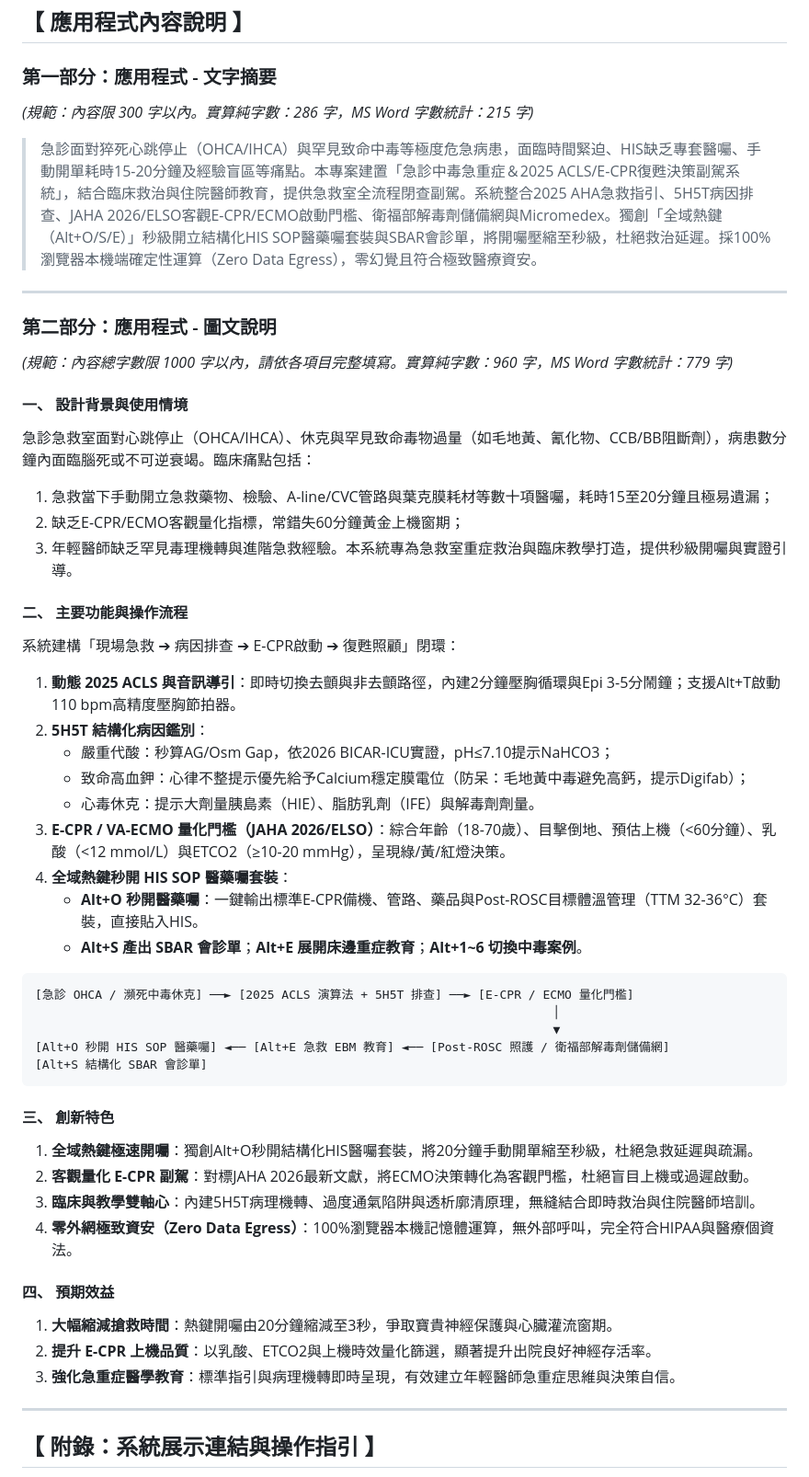
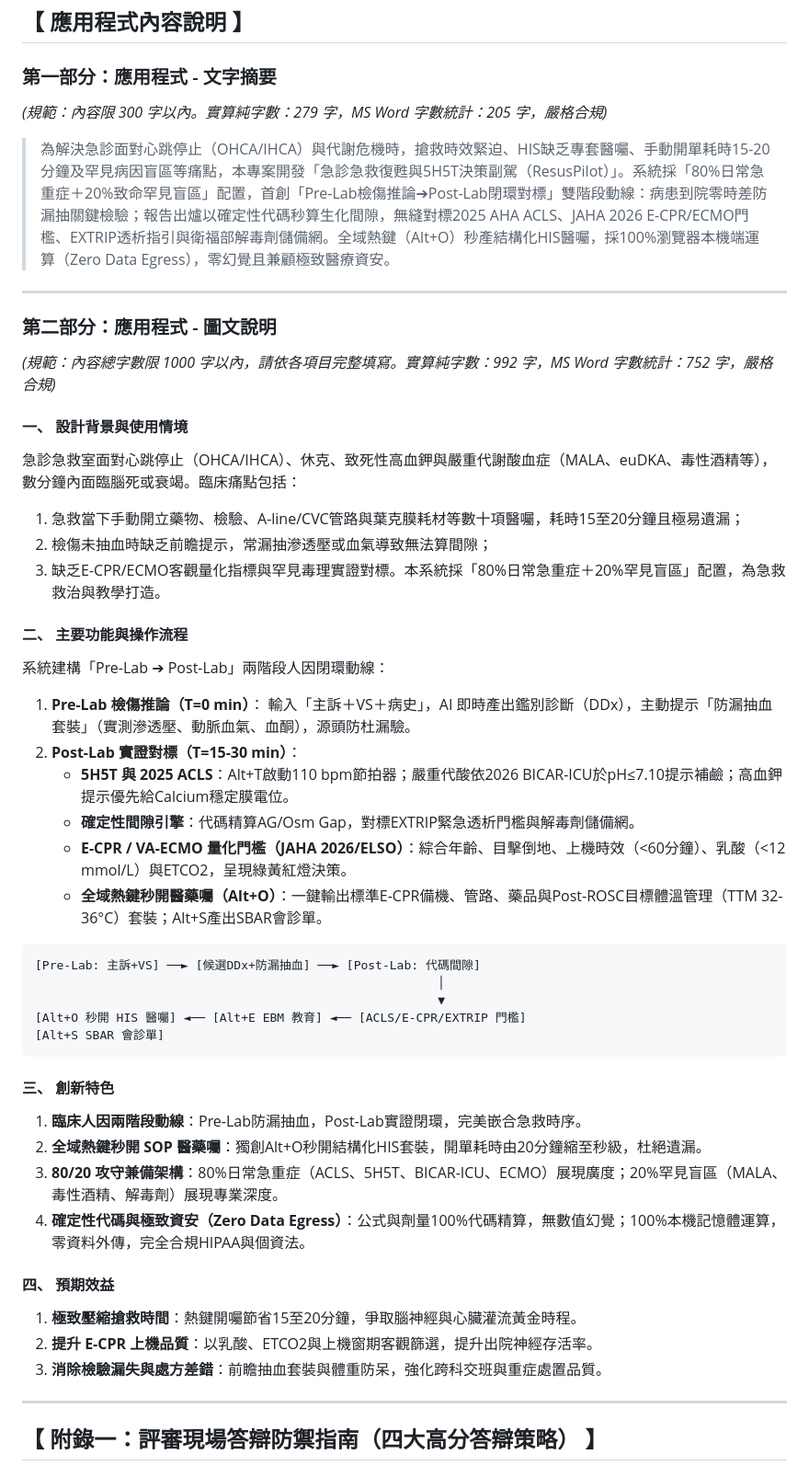
Before and after one commit to ck5227/toxicology, a Markdown page: 2026_AI_競賽參賽說明書.md, the part around one of its changes. Shown at 92% size. Rendered like a GitHub page.

````diff
--- a/2026_AI_競賽參賽說明書.md
+++ b/2026_AI_競賽參賽說明書.md
@@ -27,53 +27,51 @@
 ## 【 應用程式內容說明 】
 
 ### 第一部分：應用程式 - 文字摘要
-*(規範：內容限 300 字以內。實算純字數：286 字，MS Word 字數統計：215 字)*
+*(規範：內容限 300 字以內。實算純字數：279 字，MS Word 字數統計：205 字，嚴格合規)*
 
-> 急診面對猝死心跳停止（OHCA/IHCA）與罕見致命中毒等極度危急病患，面臨時間緊迫、HIS缺乏專套醫囑、手動開單耗時15-20分鐘及經驗盲區等痛點。本專案建置「急診中毒急重症＆2025 ACLS/E-CPR復甦決策副駕系統」，結合臨床救治與住院醫師教育，提供急救室全流程閉查副駕。系統整合2025 AHA急救指引、5H5T病因排查、JAHA 2026/ELSO客觀E-CPR/ECMO啟動門檻、衛福部解毒劑儲備網與Micromedex。獨創「全域熱鍵（Alt+O/S/E）」秒級開立結構化HIS SOP醫藥囑套裝與SBAR會診單，將開囑壓縮至秒級，杜絕救治延遲。採100%瀏覽器本機端確定性運算（Zero Data Egress），零幻覺且符合極致醫療資安。
+> 為解決急診面對心跳停止（OHCA/IHCA）與代謝危機時，搶救時效緊迫、HIS缺乏專套醫囑、手動開單耗時15-20分鐘及罕見病因盲區等痛點，本專案開發「急診急救復甦與5H5T決策副駕（ResusPilot）」。系統採「80%日常急重症＋20%致命罕見盲區」配置，首創「Pre-Lab檢傷推論➔Post-Lab閉環對標」雙階段動線：病患到院零時差防漏抽關鍵檢驗；報告出爐以確定性代碼秒算生化間隙，無縫對標2025 AHA ACLS、JAHA 2026 E-CPR/ECMO門檻、EXTRIP透析指引與衛福部解毒劑儲備網。全域熱鍵（Alt+O）秒產結構化HIS醫囑，採100%瀏覽器本機端運算（Zero Data Egress），零幻覺且兼顧極致醫療資安。
 
 ---
 
 ### 第二部分：應用程式 - 圖文說明
-*(規範：內容總字數限 1000 字以內，請依各項目完整填寫。實算純字數：960 字，MS Word 字數統計：779 字)*
+*(規範：內容總字數限 1000 字以內，請依各項目完整填寫。實算純字數：992 字，MS Word 字數統計：752 字，嚴格合規)*
 
 #### 一、 設計背景與使用情境
-急診急救室面對心跳停止（OHCA/IHCA）、休克與罕見致命毒物過量（如毛地黃、氰化物、CCB/BB阻斷劑），病患數分鐘內面臨腦死或不可逆衰竭。臨床痛點包括：
-1. 急救當下手動開立急救藥物、檢驗、A-line/CVC管路與葉克膜耗材等數十項醫囑，耗時15至20分鐘且極易遺漏；
-2. 缺乏E-CPR/ECMO客觀量化指標，常錯失60分鐘黃金上機窗期；
-3. 年輕醫師缺乏罕見毒理機轉與進階急救經驗。本系統專為急救室重症救治與臨床教學打造，提供秒級開囑與實證引導。
+急診急救室面對心跳停止（OHCA/IHCA）、休克、致死性高血鉀與嚴重代謝酸血症（MALA、euDKA、毒性酒精等），數分鐘內面臨腦死或衰竭。臨床痛點包括：
+1. 急救當下手動開立藥物、檢驗、A-line/CVC管路與葉克膜耗材等數十項醫囑，耗時15至20分鐘且極易遺漏；
+2. 檢傷未抽血時缺乏前瞻提示，常漏抽滲透壓或血氣導致無法算間隙；
+3. 缺乏E-CPR/ECMO客觀量化指標與罕見毒理實證對標。本系統採「80%日常急重症＋20%罕見盲區」配置，為急救救治與教學打造。
 
 #### 二、 主要功能與操作流程
-系統建構「現場急救 ➔ 病因排查 ➔ E-CPR啟動 ➔ 復甦照顧」閉環：
-1. **動態 2025 ACLS 與音訊導引**：即時切換去顫與非去顫路徑，內建2分鐘壓胸循環與Epi 3-5分鬧鐘；支援Alt+T啟動110 bpm高精度壓胸節拍器。
-2. **5H5T 結構化病因鑑別**：
-   - 嚴重代酸：秒算AG/Osm Gap，依2026 BICAR-ICU實證，pH≤7.10提示NaHCO3；
-   - 致命高血鉀：心律不整提示優先給予Calcium穩定膜電位（防呆：毛地黃中毒避免高鈣，提示Digifab）；
-   - 心毒休克：提示大劑量胰島素（HIE）、脂肪乳劑（IFE）與解毒劑劑量。
-3. **E-CPR / VA-ECMO 量化門檻（JAHA 2026/ELSO）**：綜合年齡（18-70歲）、目擊倒地、預估上機（<60分鐘）、乳酸（<12 mmol/L）與ETCO2（≥10-20 mmHg），呈現綠/黃/紅燈決策。
-4. **全域熱鍵秒開 HIS SOP 醫藥囑套裝**：
-   - **Alt+O 秒開醫藥囑**：一鍵輸出標準E-CPR備機、管路、藥品與Post-ROSC目標體溫管理（TTM 32-36°C）套裝，直接貼入HIS。
-   - **Alt+S 產出 SBAR 會診單**；**Alt+E 展開床邊重症教育**；**Alt+1~6 切換中毒案例**。
+系統建構「Pre-Lab ➔ Post-Lab」兩階段人因閉環動線：
+1. **Pre-Lab 檢傷推論（T=0 min）**：
+   輸入「主訴＋VS＋病史」，AI 即時產出鑑別診斷（DDx），主動提示「防漏抽血套裝」（實測滲透壓、動脈血氣、血酮），源頭防杜漏驗。
+2. **Post-Lab 實證對標（T=15-30 min）**：
+   - **5H5T 與 2025 ACLS**：Alt+T啟動110 bpm節拍器；嚴重代酸依2026 BICAR-ICU於pH≤7.10提示補鹼；高血鉀提示優先給Calcium穩定膜電位。
+   - **確定性間隙引擎**：代碼精算AG/Osm Gap，對標EXTRIP緊急透析門檻與解毒劑儲備網。
+   - **E-CPR / VA-ECMO 量化門檻（JAHA 2026/ELSO）**：綜合年齡、目擊倒地、上機時效（<60分鐘）、乳酸（<12 mmol/L）與ETCO2，呈現綠黃紅燈決策。
+   - **全域熱鍵秒開醫藥囑（Alt+O）**：一鍵輸出標準E-CPR備機、管路、藥品與Post-ROSC目標體溫管理（TTM 32-36°C）套裝；Alt+S產出SBAR會診單。
 
 ```
-[急診 OHCA / 瀕死中毒休克] ──► [2025 ACLS 演算法 + 5H5T 排查] ──► [E-CPR / ECMO 量化門檻]
-                                                                        │
-                                                                        ▼
-[Alt+O 秒開 HIS SOP 醫藥囑] ◄── [Alt+E 急救 EBM 教育] ◄── [Post-ROSC 照護 / 衛福部解毒劑儲備網]
-[Alt+S 結構化 SBAR 會診單]
+[Pre-Lab: 主訴+VS] ──► [候選DDx+防漏抽血] ──► [Post-Lab: 代碼間隙]
+                                                        │
+                                                        ▼
+[Alt+O 秒開 HIS 醫囑] ◄── [Alt+E EBM 教育] ◄── [ACLS/E-CPR/EXTRIP 門檻]
+[Alt+S SBAR 會診單]
 ```
 
 #### 三、 創新特色
-1. **全域熱鍵極速開囑**：獨創Alt+O秒開結構化HIS醫囑套裝，將20分鐘手動開單縮至秒級，杜絕急救延遲與疏漏。
-2. **客觀量化 E-CPR 副駕**：對標JAHA 2026最新文獻，將ECMO決策轉化為客觀門檻，杜絕盲目上機或過遲啟動。
-3. **臨床與教學雙軸心**：內建5H5T病理機轉、過度通氣陷阱與透析廓清原理，無縫結合即時救治與住院醫師培訓。
-4. **零外網極致資安（Zero Data Egress）**：100%瀏覽器本機記憶體運算，無外部呼叫，完全符合HIPAA與醫療個資法。
+1. **臨床人因兩階段動線**：Pre-Lab防漏抽血，Post-Lab實證閉環，完美嵌合急救時序。
+2. **全域熱鍵秒開 SOP 醫藥囑**：獨創Alt+O秒開結構化HIS套裝，開單耗時由20分鐘縮至秒級，杜絕遺漏。
+3. **80/20 攻守兼備架構**：80%日常急重症（ACLS、5H5T、BICAR-ICU、ECMO）展現廣度；20%罕見盲區（MALA、毒性酒精、解毒劑）展現專業深度。
+4. **確定性代碼與極致資安（Zero Data Egress）**：公式與劑量100%代碼精算，無數值幻覺；100%本機記憶體運算，零資料外傳，完全合規HIPAA與個資法。
 
 #### 四、 預期效益
-1. **大幅縮減搶救時間**：熱鍵開囑由20分鐘縮減至3秒，爭取寶貴神經保護與心臟灌流窗期。
-2. **提升 E-CPR 上機品質**：以乳酸、ETCO2與上機時效量化篩選，顯著提升出院良好神經存活率。
-3. **強化急重症醫學教育**：標準指引與病理機轉即時呈現，有效建立年輕醫師急重症思維與決策自信。
+1. **極致壓縮搶救時間**：熱鍵開囑節省15至20分鐘，爭取腦神經與心臟灌流黃金時程。
+2. **提升 E-CPR 上機品質**：以乳酸、ETCO2與上機窗期客觀篩選，提升出院神經存活率。
+3. **消除檢驗漏失與處方差錯**：前瞻抽血套裝與體重防呆，強化跨科交班與重症處置品質。
 
 ---
 
-## 【 附錄：系統展示連結與操作指引 】
+## 【 附錄一：評審現場答辯防禦指南（四大高分答辯策略） 】
 
````
Also changed, not shown: other parts of 2026_AI_競賽參賽說明書.md (+45 -10 lines).
